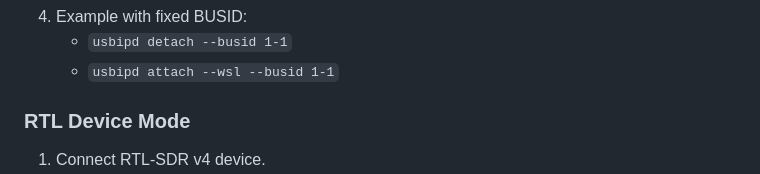
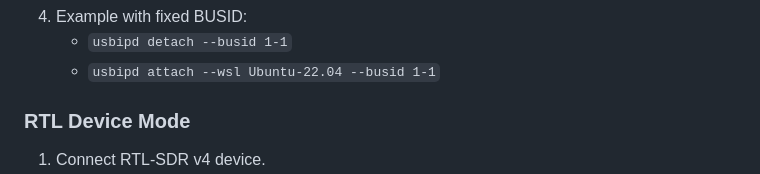
Before and after one commit to moaidemong/TinyWebSDR, a Markdown page: README.md, the part around one of its changes. GitHub-like rendering.

Commit message:
docs: fix usbipd 5.3.0 wsl distro attach syntax

```diff
--- a/README.md
+++ b/README.md
@@ -39,6 +39,6 @@ Run in **Windows PowerShell (Administrator)**.
 4. Example with fixed BUSID:
    - `usbipd detach --busid 1-1`
-   - `usbipd attach --wsl --busid 1-1`
+   - `usbipd attach --wsl Ubuntu-22.04 --busid 1-1`
 
 ### RTL Device Mode
 1. Connect RTL-SDR v4 device.
```
Also changed, not shown: other parts of README.md (+2 -2 lines).
